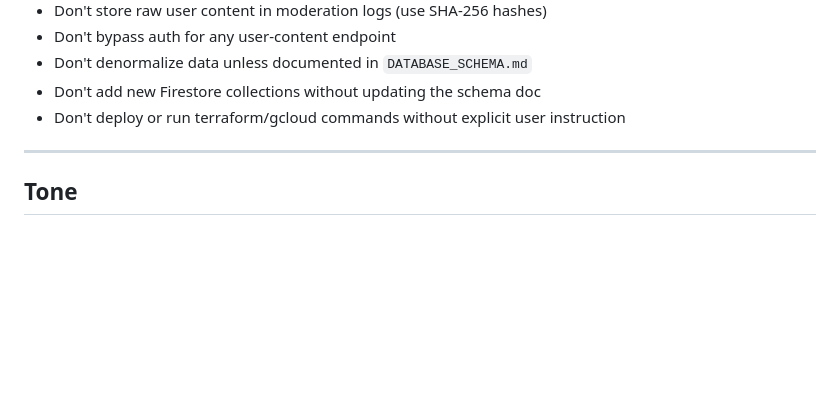
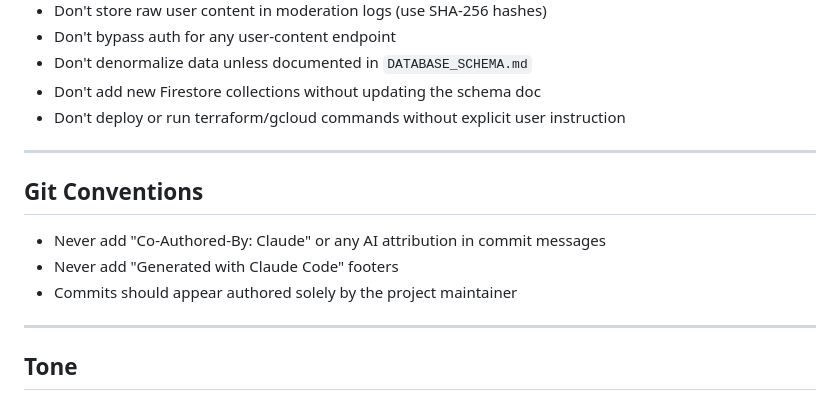
Before and after one commit to vik05h/SafeChat-2.0, a Markdown page: CLAUDE.md, the part around the change. Rendered like a GitHub page; blank space fills up the shorter version.

Commit message:
docs: add git conventions to CLAUDE.md

```diff
--- a/CLAUDE.md
+++ b/CLAUDE.md
@@ -227,6 +227,14 @@ When you write code that affects moderation, you must also write or update tests
 
 ---
 
+## Git Conventions
+
+- Never add "Co-Authored-By: Claude" or any AI attribution in commit messages
+- Never add "Generated with Claude Code" footers
+- Commits should appear authored solely by the project maintainer
+
+---
+
 ## Tone
 
 Be direct, practical, and concise in responses. The maintainer (Adnan) prefers honest pushback over agreement when something is wrong. Skip preamble, get to the point.
```
